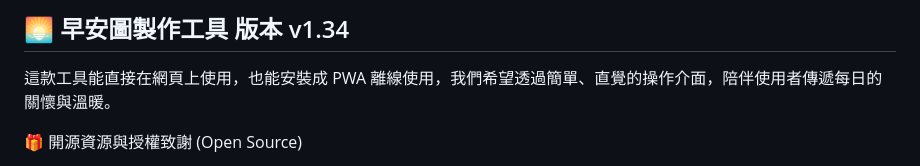
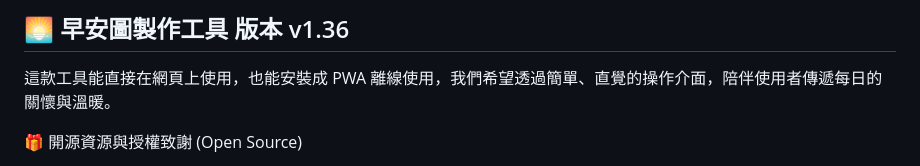
Before and after one commit to jadk01216-gif/goodmoring-v2, a Markdown page: README.md, the part around the change. Drawn GitHub-style.

```diff
--- a/README.md
+++ b/README.md
@@ -1,4 +1,4 @@
-## 🌅 早安圖製作工具 版本 v1.34
+## 🌅 早安圖製作工具 版本 v1.36
 
 這款工具能直接在網頁上使用，也能安裝成 PWA 離線使用，我們希望透過簡單、直覺的操作介面，陪伴使用者傳遞每日的關懷與溫暖。
 
```
Also changed, not shown: changelog.md (+22 -0 lines).
